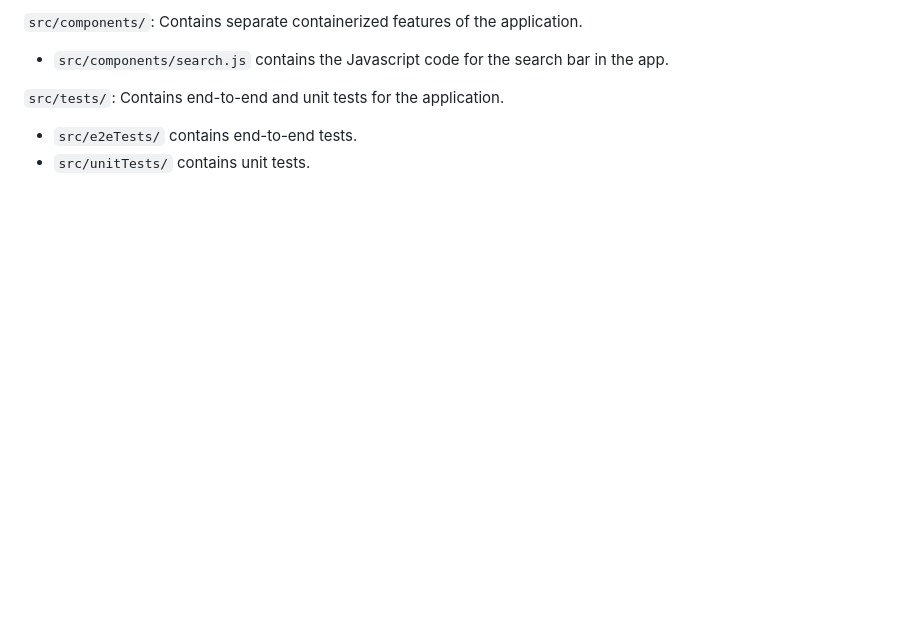
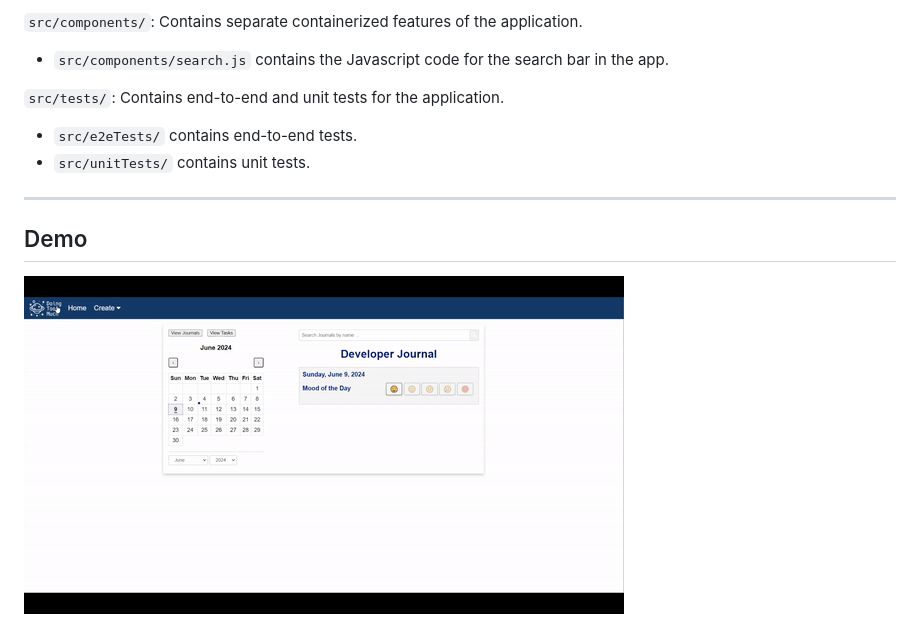
Before and after one commit to cse110-sp24-group28/cse110-sp24-group28-final-project, a Markdown page: README.md, the part around the change. Rendered like a GitHub page; pictures changed too: GIFdemo.gif (added); blank space fills up the shorter version.

Commit message:
added gif demo

```diff
--- a/README.md
+++ b/README.md
@@ -44,3 +44,9 @@
 `src/tests/`: Contains end-to-end and unit tests for the application.
 - `src/e2eTests/` contains end-to-end tests.
 - `src/unitTests/` contains unit tests.
+
+---
+
+## Demo
+
+![](GIFdemo.gif)
```
